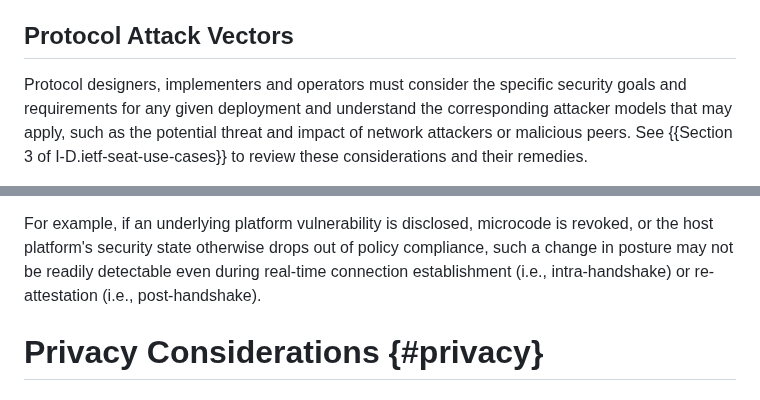
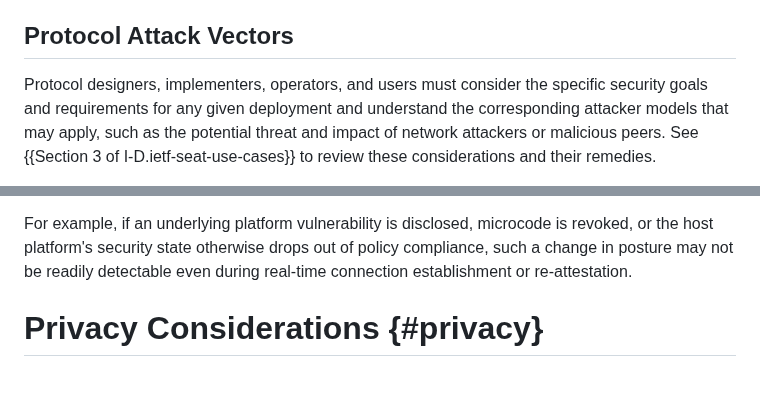
Before and after one commit to tls-attestation/seat-architecture, a Markdown page: draft-many-seat-architecture.md, 2 parts joined by grey strips. Drawn GitHub-style.

Commit message:
Apply clarity/grammar suggestions by Ionut
Co-authored-by: Ionuț Mihalcea <ionut.mihalcea@arm.com>

```diff
--- a/draft-many-seat-architecture.md
+++ b/draft-many-seat-architecture.md
@@ -515,7 +515,7 @@ considerations for deploying attested secure channels.
 
 ## Protocol Attack Vectors
 
-Protocol designers, implementers and operators must consider the specific
+Protocol designers, implementers, operators, and users must consider the specific
 security goals and requirements for any given deployment and understand the
 corresponding attacker models that may apply, such as the potential threat
 and impact of network attackers or malicious peers. See {{Section 3 of I-D.ietf-seat-use-cases}}
@@ -703,8 +703,7 @@ mitigated by choice of attestation timing.
 For example, if an underlying platform vulnerability is disclosed, microcode
 is revoked, or the host platform's security state otherwise drops out of policy
 compliance, such a change in posture may not be readily detectable even during
-real-time connection establishment (i.e., intra-handshake) or re-attestation
-(i.e., post-handshake).
+real-time connection establishment or re-attestation.
 
 # Privacy Considerations {#privacy}
 
```
